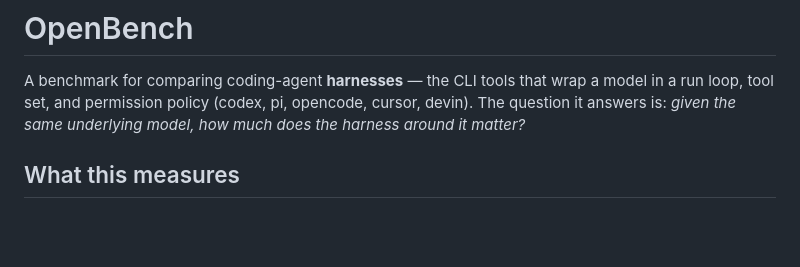
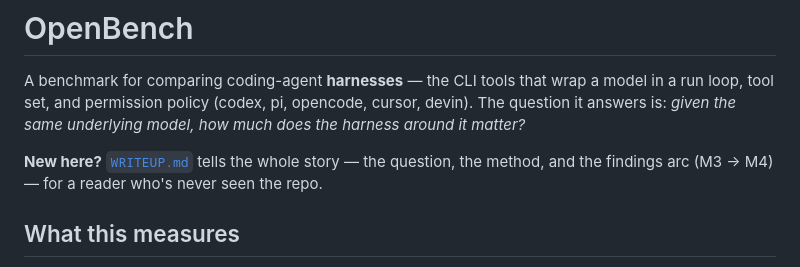
Before and after one commit to davisbuilds/openbench, a Markdown page: README.md, the part around the change. Drawn GitHub-style; blank space fills up the shorter version.

```diff
--- a/README.md
+++ b/README.md
@@ -4,6 +4,8 @@ A benchmark for comparing coding-agent **harnesses** — the CLI tools that wrap
 model in a run loop, tool set, and permission policy (codex, pi, opencode,
 cursor, devin). The question it answers is: *given the same underlying model,
 how much does the harness around it matter?*
+
+**New here?** [`WRITEUP.md`](WRITEUP.md) tells the whole story — the question, the method, and the findings arc (M3 → M4) — for a reader who's never seen the repo.
 
 ## What this measures
 
```
Also changed, not shown: WRITEUP.md (added, +194 -0 lines).
